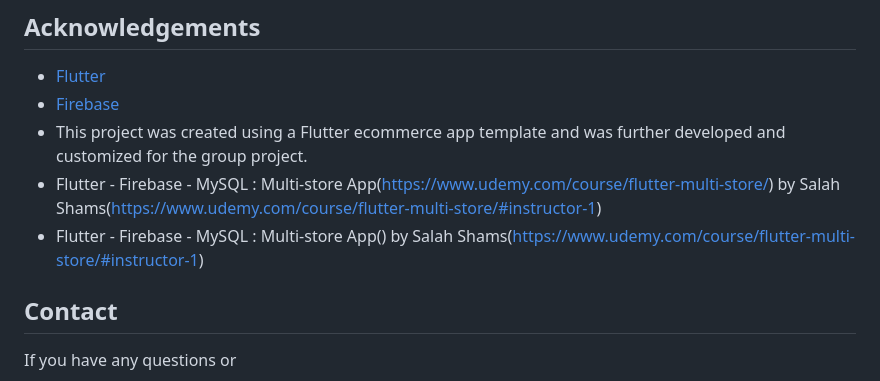
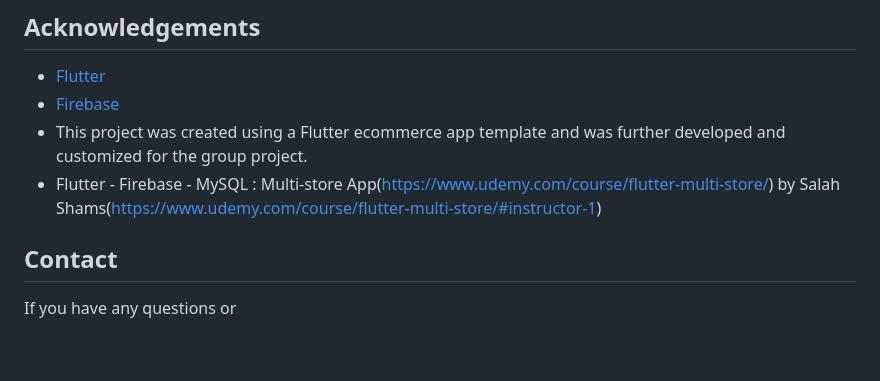
Before and after one commit to Rishika1412/multi_store, a Markdown page: README.md, the part around the change. Rendered like a GitHub page; blank space fills up the shorter version.

```diff
--- a/README.md
+++ b/README.md
@@ -73,7 +73,6 @@ Contributions are welcome! If you find any issues or have suggestions for improv
 - [Firebase](https://firebase.google.com/)
 - This project was created using a Flutter ecommerce app template and was further developed and customized for the group project.
 - Flutter - Firebase - MySQL : Multi-store App(https://www.udemy.com/course/flutter-multi-store/) by Salah Shams(https://www.udemy.com/course/flutter-multi-store/#instructor-1)
-- Flutter - Firebase - MySQL : Multi-store App() by Salah Shams(https://www.udemy.com/course/flutter-multi-store/#instructor-1)
 
 ## Contact
 
```
